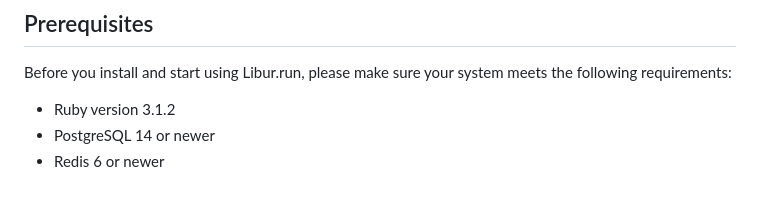
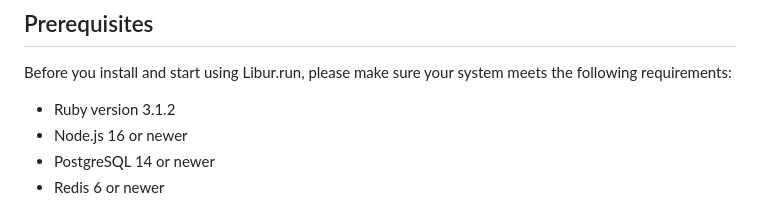
Before and after one commit to maful/libur.run, a Markdown page: README.md, the part around the change. Rendered like a GitHub page.

Commit message:
docs: [no ci] Add Node.js to docs

```diff
--- a/README.md
+++ b/README.md
@@ -24,6 +24,7 @@
 Before you install and start using Libur.run, please make sure your system meets the following requirements:
 
 - Ruby version 3.1.2
+- Node.js 16 or newer
 - PostgreSQL 14 or newer
 - Redis 6 or newer
 
```
